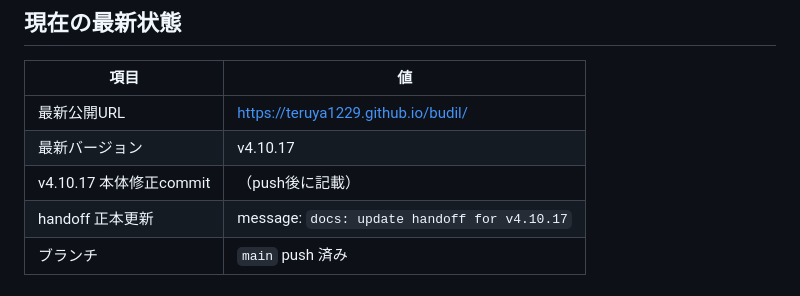
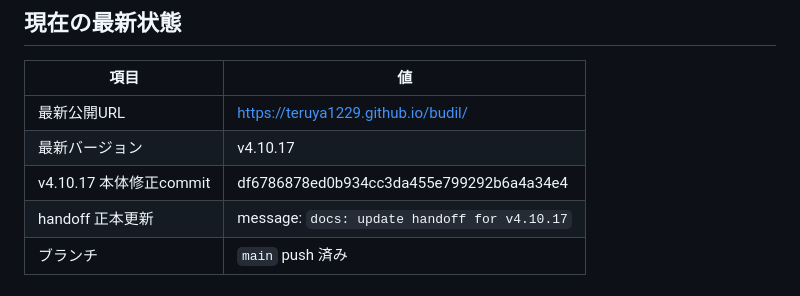
Before and after one commit to teruya1229/budil, a Markdown page: handoff.md, the part around the change. Rendered like a GitHub page.

Commit message:
docs: update handoff for v4.10.17
Co-authored-by: Cursor <cursoragent@cursor.com>

```diff
--- a/handoff.md
+++ b/handoff.md
@@ -17,7 +17,7 @@
 |------|-----|
 | 最新公開URL | https://teruya1229.github.io/budil/ |
 | 最新バージョン | v4.10.17 |
-| v4.10.17 本体修正commit | （push後に記載） |
+| v4.10.17 本体修正commit | df6786878ed0b934cc3da455e799292b6a4a34e4 |
 | handoff 正本更新 | message: `docs: update handoff for v4.10.17` |
 | ブランチ | `main` push 済み |
 
```
